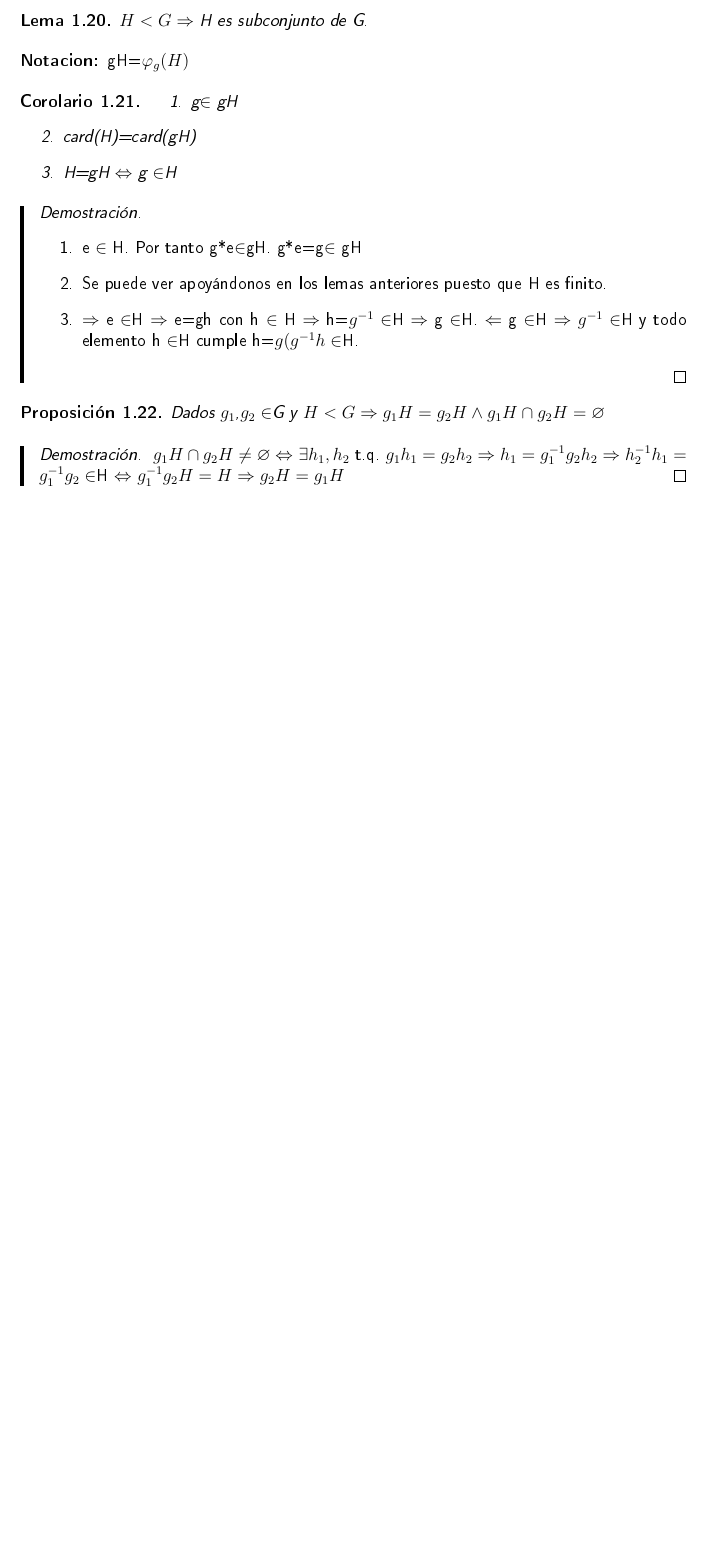
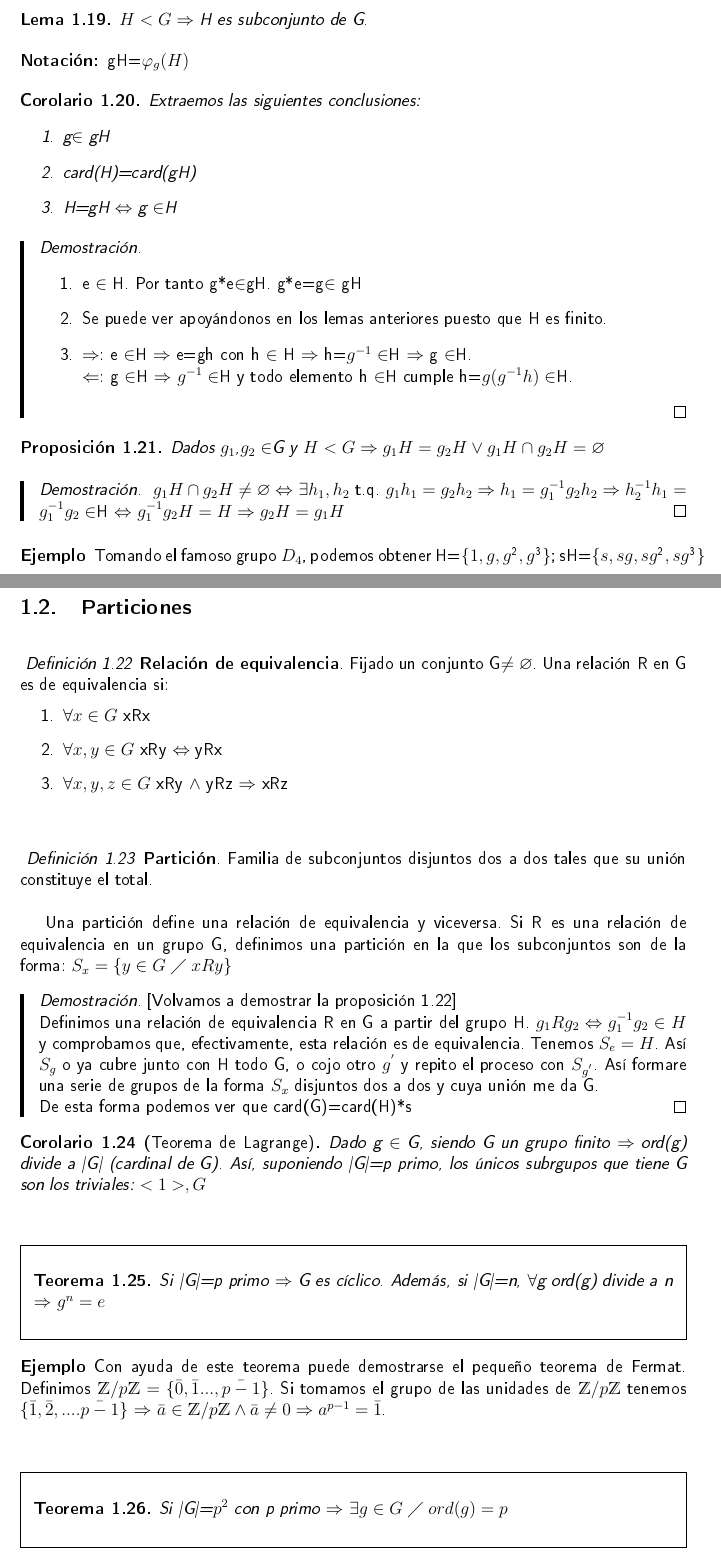
Before and after one commit to apuntes-uam-infomat/apuntes, a LaTeX document (Estructuras Algebraicas/Apuntes.tex): part of page 6 of 6 before the commit and two parts of pages 6 and 7 of 8 after it, the two joined at a grey line, cut so that both start at the same text, the shorter picture padded with empty space. The pictures show the PDF file Estructuras Algebraicas/Apuntes.pdf that the author committed with the source.

Commit message:
Cosas de pedro

```diff
--- a/Estructuras Algebraicas/Apuntes.tex
+++ b/Estructuras Algebraicas/Apuntes.tex
@@ -231,6 +228,7 @@
   \end{notacion}
 
   \begin{corol}
+  Extraemos las siguientes conclusiones:
    \begin{enumerate}
     \item g$\in$  gH
     \item card(H)=card(gH)
@@ -242,5 +240,4 @@
    \begin{enumerate}
     \item e $\in$  H. Por tanto g*e$\in$gH. g*e=g$\in$ gH
     \item Se puede ver apoyándonos en los lemas anteriores puesto que H es finito.
-    \item $\Rightarrow$  e $\in$H $\Rightarrow$ e=gh con h $\in$ H $\Rightarrow$ h=$g^{-1}\in$H $\Rightarrow$ g $\in$H.
-	  $\Leftarrow$  g $\in$H $\Rightarrow$ $g^{-1}\in$H y todo elemento h $\in$H cumple h=$g(g^{-1}h\in$H.
+    \item $\Rightarrow$:  e $\in$H $\Rightarrow$ e=gh con h $\in$ H $\Rightarrow$ h=$g^{-1}\in$H $\Rightarrow$ g $\in$H.\\
@@ -254,5 +252,63 @@
    $g_{1}H\cap g_{2}H \neq \varnothing \Leftrightarrow$ $\exists h_{1},h_{2}$  t.q. $g_{1}h_{1}=g_{2}h_{2} \Rightarrow h_{1}=g_{1}^{-1}g_{2}h_{2} \Rightarrow h_{2}^{-1}h_{1}=g_{1}^{-1}g_{2}\in$H
    $\Leftrightarrow$ $g_{1}^{-1}g_{2}H=H \Rightarrow g_{2}H=g_{1}H$
   \end{proof}
+  \begin{example}
+   Tomando el famoso grupo $D_{4}$, podemos obtener H=$\{1,g,g²,g³\}$; sH=$\{s,sg,sg²,sg³\}$
+  \end{example}
+  \subsection{Particiones}
+  \begin{defn}[Relación de equivalencia]
+   Fijado un conjunto G$\neq\varnothing$. Una relación R en G es de equivalencia si:
+   \begin{enumerate}
+    \item $\forall x\in G$  xRx
+    \item $\forall x,y \in G$  xRy $\Leftrightarrow$  yRx
+    \item $\forall x,y,z \in G$  xRy $\wedge$  yRz $\Rightarrow$  xRz
+   \end{enumerate}
+  \end{defn}
+  \begin{defn}[Partición]
+   Familia de subconjuntos disjuntos dos a dos tales que su unión constituye el total.
+  \end{defn}
 
+  Una partición define una relación de equivalencia y viceversa. Si R es una relación de equivalencia en un grupo G,
+  definimos una partición en la que los subconjuntos son de la forma: $S_{x}=\{y\in G \tq xRy\}$
 
+  \begin{proof}[Volvamos a demostrar la proposición 1.22]
+   \\Definimos una relación de equivalencia R en G a partir del grupo H.
+   $g_{1}Rg_{2} \Leftrightarrow g_{1}^{-1}g_{2}\in H$  y comprobamos que, efectivamente, esta relación es de equivalencia.
+   Tenemos $S_{e}=H$. Así $S_{g}$  o ya cubre junto con H todo G, o cojo otro $g^{'}$  y repito el proceso con $S_{g^{'}}$.
+   Así formare una serie de grupos de la forma $S_{x}$  disjuntos dos a dos y cuya unión me da G.\\
+   De esta forma podemos ver que card(G)=card(H)*s
+  \end{proof}
+
+  \begin{corol}[Teorema de Lagrange]
+   Dado g $\in$ G, siendo G un grupo finito $\Rightarrow$  ord(g) divide a |G| (cardinal de G). Así, suponiendo |G|=p primo,
+   los únicos subrgupos que tiene G son los triviales: $<1>, G$
+  \end{corol}
+  \begin{theorem}
+   Si |G|=p primo $\Rightarrow$  G es cíclico. Además, si |G|=n, $\forall$g ord(g) divide a n $\Rightarrow$  $g^{n}=e$
+  \end{theorem}
+  \begin{example}
+   Con ayuda de este teorema puede demostrarse el pequeño teorema de Fermat.
+   Definimos $\mathds{Z}/p\mathds{Z}=\{\bar{0},\bar{1}...,\bar{p-1}\}$.
+   Si tomamos el grupo de las unidades de $\mathds{Z}/p\mathds{Z}$ tenemos $\{\bar{1}, \bar{2},....\bar{p-1}\}$ $\Rightarrow$
+   $\bar{a}\in\mathds{Z}/p\mathds{Z} \wedge \bar{a}\neq 0 \Rightarrow a^{p-1}=\bar{1}$.
+  \end{example}
+  \begin{theorem}
+   Si |G|=$p^{2}$  con p primo $\Rightarrow$  $\exists g \in G \tq ord(g)=p$
+  \end{theorem}
+  \begin{proof}
+   Tomamos g $\in G \wedge g\neq e \Rightarrow ord(g)=p$  ó $ord(g)=p^{2}$. En el primer caso ya lo tenemos, vamos a por el segundo.
+   ord(g)=$p^{2}\Rightarrow ord(g^{p})=p$
+  \end{proof}
+  \begin{example}
+   Por todo lo explicado anteriormente, si tomamos el anillo de polinomios $\mathds{Z}/p\mathds{Z}[x]$, tenemos $X^{p-1}-\bar{1}=
+   \prod_{\bar{a}\in\mathds{Z}/p\mathds{Z} \wedge \bar{a}\neq 0}(x-\bar{a})$
+  \end{example}
+
+  \begin{theorem}[Teorema de Lagrange Bis]
+   Dados $H<G$  $\exists a_{1},...,a_{r}\in G\tq$  G=$a_{1}H \cup a_{2}H.... \cup a_{r}H$  $\wedge a_{i}H\cup_{j}H=\varnothing \forall i,j$.
+   Es decir, |G|=r|H|
+  \end{theorem}
+
+  Definimos ahora otra relación a partir de H$<$G: $cR^{'}d \Leftrightarrow cd^{-1}\in H$. La comprobación de que esto es una relación
+  la omitiremos por ser trivial. En esta partción, el conjunto de elementos relacionados con d es: Hd=$\{hd/h\in H\}$
+  \begin{defn}
@@ -258,0 +322 @@
+  \end{example}
@@ -258,0 +331,5 @@
+  \begin{theorem}
+   Si definimos [G:H]=nº de cajas=índice, tenemos:
+   H$<$G $\wedge[G:H]=2 \Rightarrow H \lhd G$.
+  \end{theorem}
+  \begin{proof}
@@ -259,3 +339,4 @@
+  \end{proof}
 
 
 
```
Also changed, not shown: Estructuras Algebraicas/Apuntes.pdf, Estructuras Algebraicas/Apuntes.tex (56 more changed lines).
